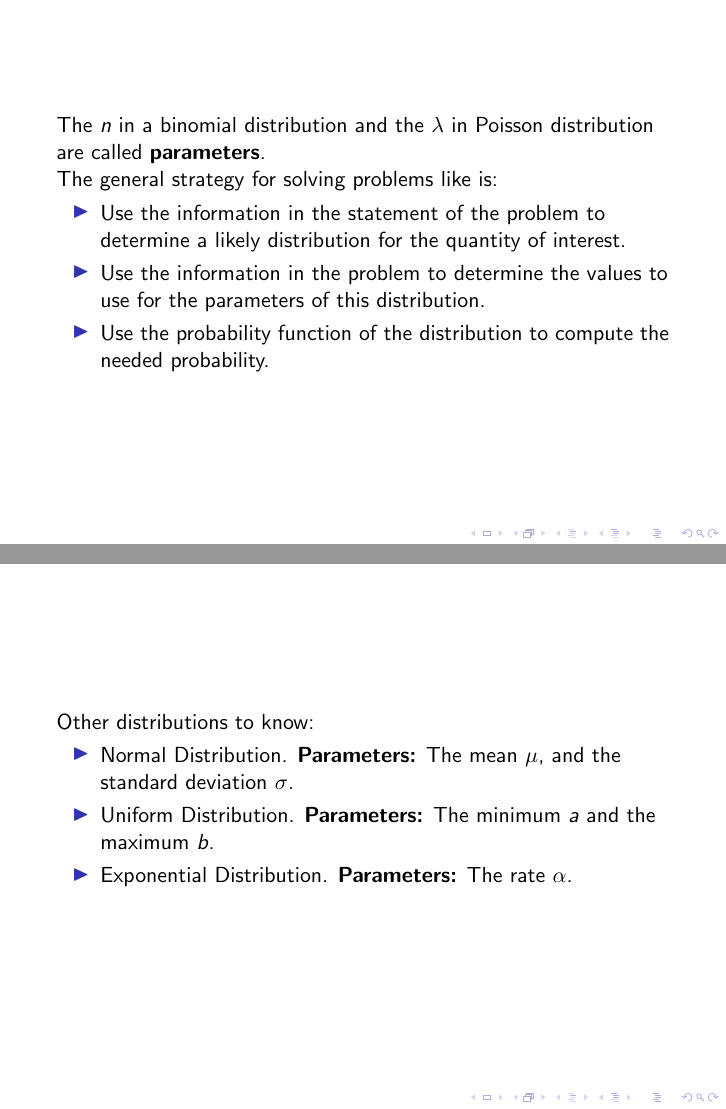
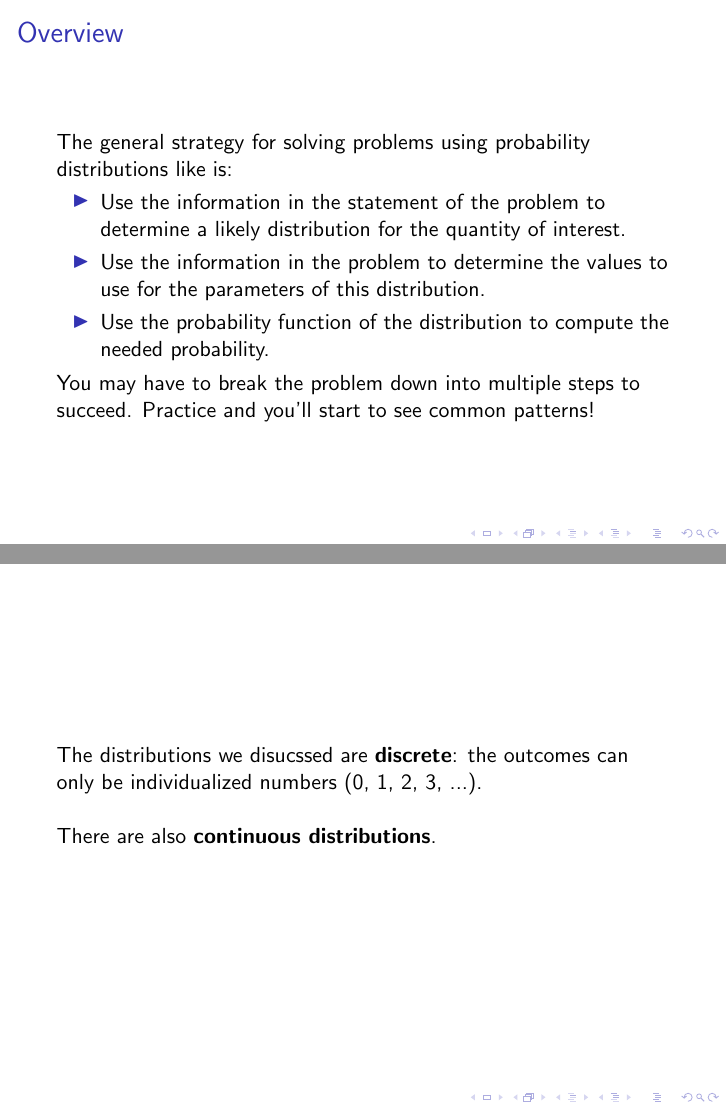
Before and after one commit to GalvanizeOpenSource/stats-course-slides, LaTeX slides (latex/stats-workshop.tex, which reads latex/common-distributions.tex): pages 99 and 100 of 100 before the commit and pages 100 and 101 of 104 after it, joined at a grey line. Compiled offline with pdfLaTeX.

Commit message:
Add more info on Poisson, other common dists.

```diff
--- a/latex/common-distributions.tex
+++ b/latex/common-distributions.tex
@@ -244,13 +242,10 @@ $$ P(\text{Cat meows zero times in the next hour}) = e^{-30} \frac{5^0}{0!} =
 9.3 \times 10^{-14}
 $$
 
-Its basically impossible.
+...it's basically impossible.
 \end{frame}
 %
 
 %
 \begin{frame}
-The $n$ in a binomial distribution and the $\lambda$ in Poisson distribution are
-called \textbf{parameters}.
 
-The general strategy for solving problems like is:
@@ -257,3 +265,5 @@ The general strategy for solving problems like is:
+\begin{frame}{Overview}
+The general strategy for solving problems using probability distributions like is:
 
 \begin{itemize}
 \item Use the information in the statement of the problem to determine a likely
@@ -264,18 +274,18 @@ parameters of this distribution.
 probability.
 \end{itemize}
 
+You may have to break the problem down into multiple steps to succeed.  Practice
+and you'll start to see common patterns!
+
 \end{frame}
 %
 
 %
 \begin{frame}
 
-Other distributions to know:
+The distributions we disucssed are \textbf{discrete}: the outcomes can only be
+individualized numbers (0, 1, 2, 3, ...).
 
-\begin{itemize}
-\item Normal Distribution.  \textbf{Parameters:} The mean $\mu$, and the
-standard deviation $\sigma$.
-\item Uniform Distribution. \textbf{Parameters:} The minimum $a$ and the maximum
-$b$.
-\item Exponential Distribution. \textbf{Parameters:} The rate $\alpha$.
-\end{itemize}
+\hfill
+
+There are also \textbf{continuous distributions}.
```
Also changed, not shown: latex/common-distributions.tex (51 more changed lines).
